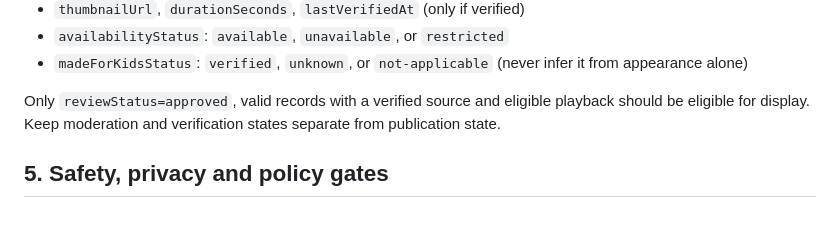
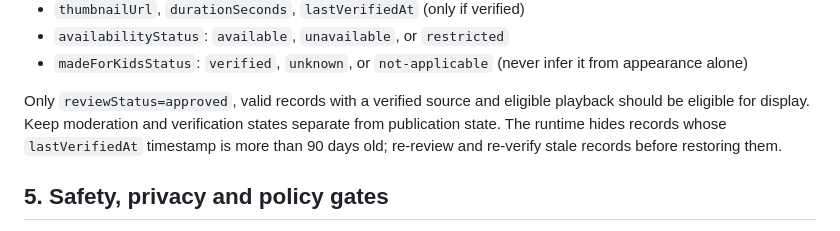
Before and after one commit to srma4tech/little-learners, a Markdown page: docs/watch-learn-youtube-architecture.md, the part around the change. Rendered like a GitHub page.

Commit message:
docs: document 90-day review freshness gate

```diff
--- a/docs/watch-learn-youtube-architecture.md
+++ b/docs/watch-learn-youtube-architecture.md
@@ -68,7 +68,7 @@ Each published video record should have stable IDs and fields equivalent to:
 - `availabilityStatus`: `available`, `unavailable`, or `restricted`
 - `madeForKidsStatus`: `verified`, `unknown`, or `not-applicable` (never infer it from appearance alone)
 
-Only `reviewStatus=approved`, valid records with a verified source and eligible playback should be eligible for display. Keep moderation and verification states separate from publication state.
+Only `reviewStatus=approved`, valid records with a verified source and eligible playback should be eligible for display. Keep moderation and verification states separate from publication state. The runtime hides records whose `lastVerifiedAt` timestamp is more than 90 days old; re-review and re-verify stale records before restoring them.
 
 ## 5. Safety, privacy and policy gates
 
```
